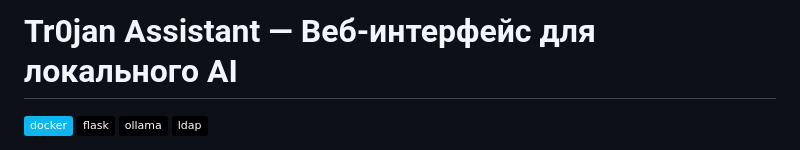
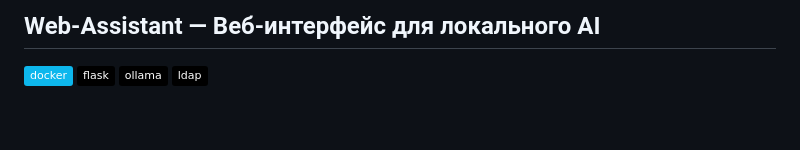
Before and after one commit to senyka/web_assist, a Markdown page: README.md, the part around the change. Drawn GitHub-style; badges without logos; blank space fills up the shorter version.

```diff
--- a/README.md
+++ b/README.md
@@ -1,4 +1,4 @@
-# Tr0jan Assistant — Веб-интерфейс для локального AI
+## Web-Assistant — Веб-интерфейс для локального AI
 
 [![Docker](https://img.shields.io/badge/docker-%230db7ed.svg?style=flat&logo=docker&logoColor=white)](https://www.docker.com/)
 [![Flask](https://img.shields.io/badge/flask-%23000.svg?style=flat&logo=flask&logoColor=white)](https://flask.palletsprojects.com/)
```
